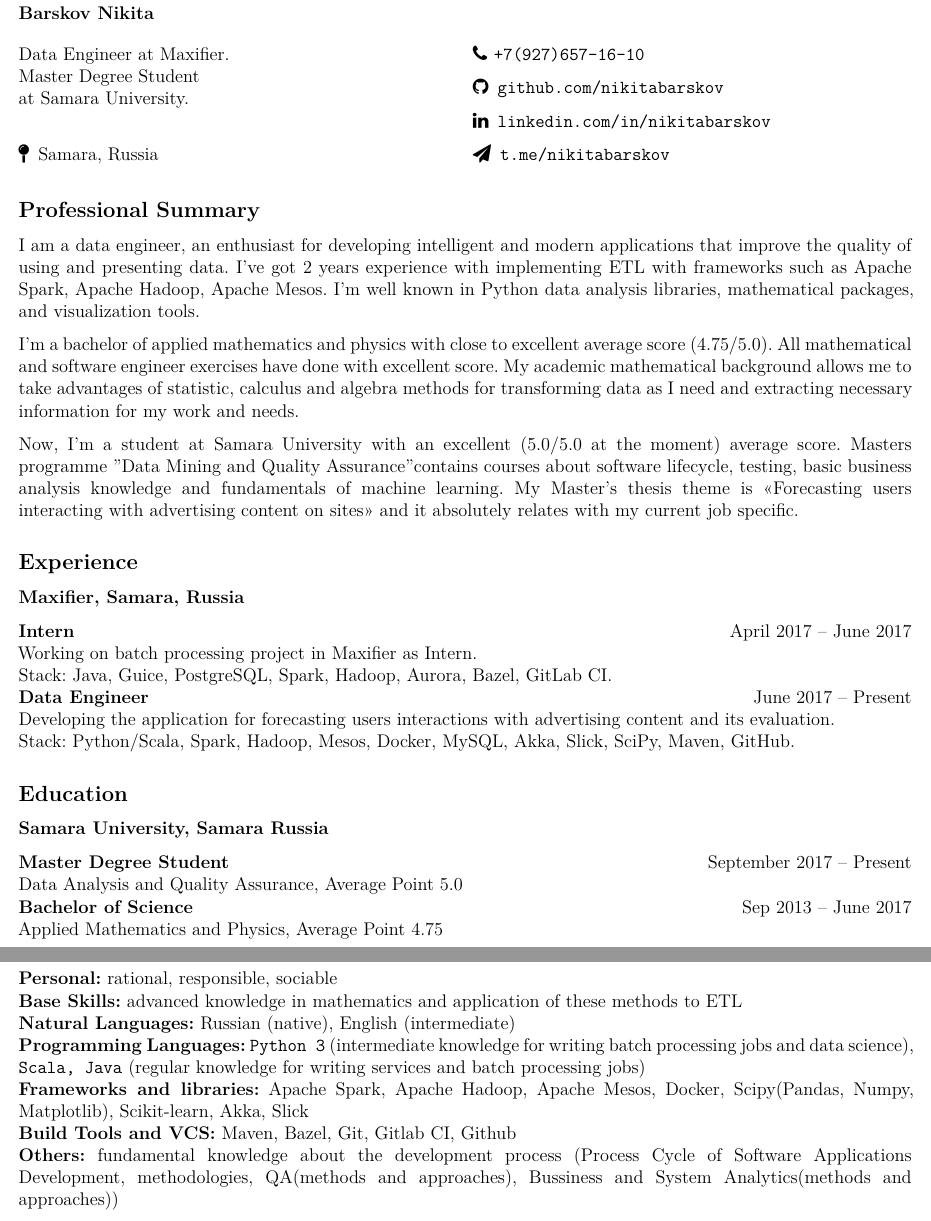
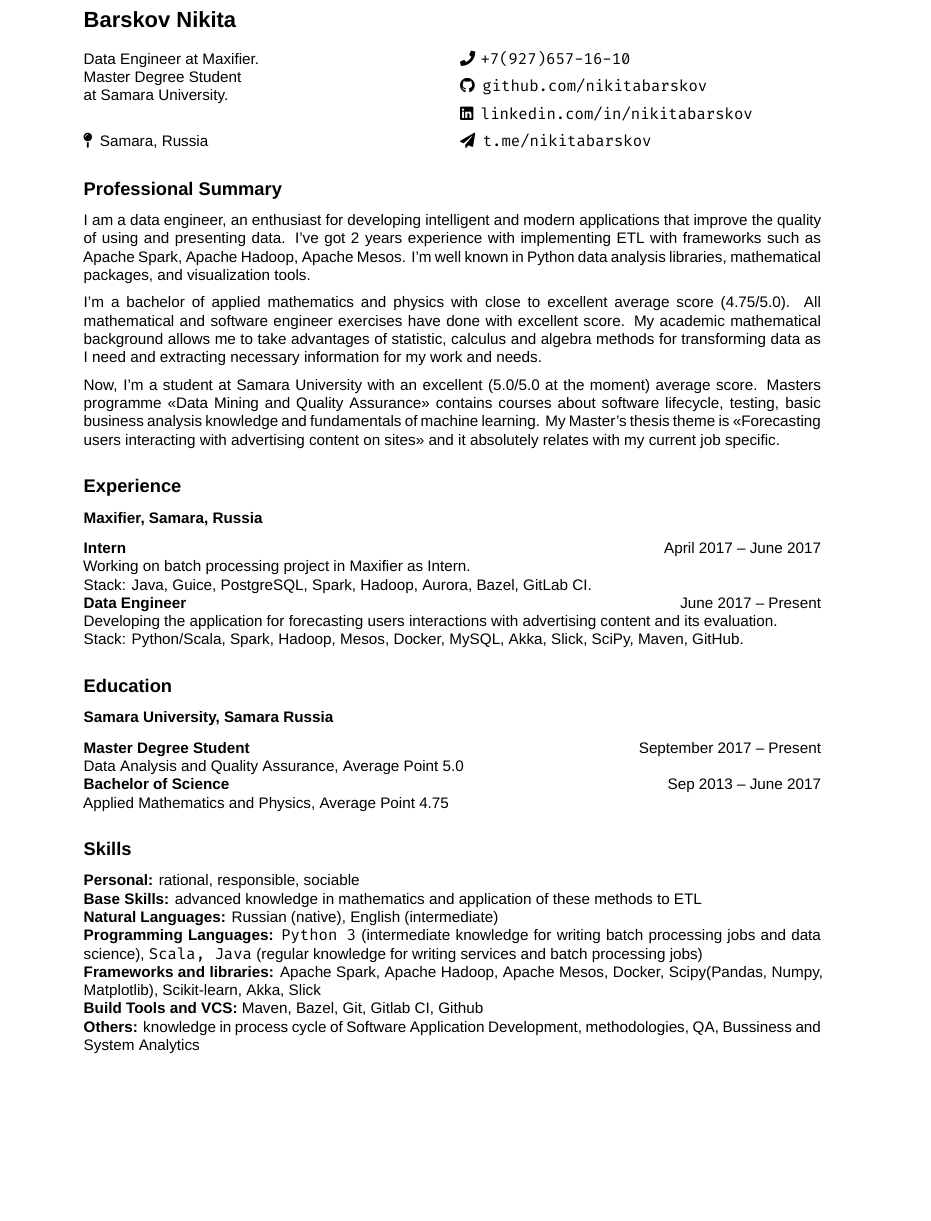
Before and after one commit to nikitabarskov/cv, a LaTeX CV (cv.tex, which reads inc/education.tex, inc/experience.tex, inc/header.tex): two parts of pages 1 and 2 of 2 before the commit and part of the page after it, the two joined at a grey line, cut so that both start at the same text, the shorter picture padded with empty space. Compiled offline with XeLaTeX; a missing font is replaced by an installed copy or a similar font.

Commit message:
Split cv.tex to several files and other changes.
Modify .gitignore.
Split cv.tex to several tex files in inc directory
for less modifications when need to change the content
of CV.
Rerender CV.
Optimize LaTeX packages for XeLaTeX.

```diff
--- a/cv.tex
+++ b/cv.tex
@@ -26,59 +6,7 @@
 \begin{document}
-    \textbf{Barskov Nikita}
-    \begin{multicols}{2}
-        Data Engineer at Maxifier. \\
-        Master Degree Student \\
-        at Samara University.
-        \begin{description}
-            \item[\faMapPin] Samara, Russia
-        \end{description}
-        \columnbreak
-        \begin{description}
-            \item[\faPhone] \texttt{+7(927)657-16-10}
-            \item[\faGithub] \texttt{github.com/nikitabarskov}
-            \item[\faLinkedin] \texttt{linkedin.com/in/nikitabarskov}
-            \item[\faPaperPlane] \texttt{t.me/nikitabarskov}
-        \end{description}
-    \end{multicols}
-    \subsection*{Professional Summary}
-    I am a data engineer, an enthusiast for developing intelligent and modern applications that improve the quality
-    of using and presenting data. I've got 2 years experience with implementing ETL with frameworks such as
-    Apache Spark, Apache Hadoop, Apache Mesos. I'm well known in Python data analysis libraries, mathematical packages,
-    and visualization tools.
-
-    I'm a bachelor of applied mathematics and physics with close to excellent average score (4.75/5.0). All mathematical
-    and software engineer exercises have done with excellent score. My academic mathematical background allows me to
-    take advantages of statistic, calculus and algebra methods for transforming data as I need and extracting necessary
-    information for my work and needs.
-
-    Now, I'm a student at Samara University with an excellent (5.0/5.0 at the moment) average score. Masters programme
-    "Data Mining and Quality Assurance" contains courses about software lifecycle, testing, basic business analysis
-    knowledge and fundamentals of machine learning. My Master's thesis theme is <<Forecasting users interacting with
-    advertising content on sites>> and it absolutely relates with my current job specific.
-    \subsection*{Experience}
-    \subsubsection*{Maxifier, Samara, Russia}
-    \textbf{Intern} \hfill April 2017 -- June 2017\\
-    Working on batch processing project in Maxifier as Intern. \\
-    Stack: Java, Guice, PostgreSQL, Spark, Hadoop, Aurora, Bazel, GitLab CI. \\
-    \textbf{Data Engineer} \hfill June 2017 -- Present\\
-    Developing the application for forecasting users interactions with advertising content and its evaluation. \\
-    Stack: Python/Scala, Spark, Hadoop, Mesos, Docker, MySQL, Akka, Slick, SciPy, Maven, GitHub.
-    \subsection*{Education}
-    \subsubsection*{Samara University, Samara Russia}
-    \textbf{Master Degree Student}\hfill \hfill September 2017 -- Present\\
-    Data Analysis and Quality Assurance, Average Point 5.0\\
-    \textbf{Bachelor of Science} \hfill Sep 2013 -- June 2017\\
-    Applied Mathematics and Physics, Average Point 4.75
-    \newpage
-    \subsection*{Skills}
-    \textbf{Personal:} rational, responsible, sociable \\
-    \textbf{Base Skills:} advanced knowledge in mathematics and application of these methods to ETL \\
-    \textbf{Natural Languages:} Russian (native), English (intermediate) \\
-    \textbf{Programming Languages:} \texttt{Python 3} (intermediate knowledge for writing batch processing jobs and data
-    science), \texttt{Scala, Java} (regular knowledge for writing services and batch processing jobs) \\
-    \textbf{Frameworks and libraries:} Apache Spark, Apache Hadoop, Apache Mesos, Docker, Scipy(Pandas, Numpy,
-    Matplotlib), Scikit-learn, Akka, Slick \\
-    \textbf{Build Tools and VCS:} Maven, Bazel, Git, Gitlab CI, Github \\
-    \textbf{Others:} fundamental knowledge about the development process (Process Cycle of Software Applications
-    Development, methodologies, QA(methods and approaches), Bussiness and System Analytics(methods and approaches))
+    \input{inc/header}
+    \input{inc/professional-summary}
+    \input{inc/experience}
+    \input{inc/education}
+    \input{inc/skills}
 \end{document}
--- /dev/null
+++ b/inc/education.tex
@@ -0,0 +1,6 @@
+\subsection*{Education}
+    \subsubsection*{Samara University, Samara Russia}
+    \textbf{Master Degree Student}\hfill \hfill September 2017 -- Present\\
+    Data Analysis and Quality Assurance, Average Point 5.0\\
+    \textbf{Bachelor of Science} \hfill Sep 2013 -- June 2017\\
+    Applied Mathematics and Physics, Average Point 4.75
--- /dev/null
+++ b/inc/experience.tex
@@ -0,0 +1,8 @@
+\subsection*{Experience}
+    \subsubsection*{Maxifier, Samara, Russia}
+    \textbf{Intern} \hfill April 2017 -- June 2017\\
+    Working on batch processing project in Maxifier as Intern. \\
+    Stack: Java, Guice, PostgreSQL, Spark, Hadoop, Aurora, Bazel, GitLab CI. \\
+    \textbf{Data Engineer} \hfill June 2017 -- Present\\
+    Developing the application for forecasting users interactions with advertising content and its evaluation. \\
+    Stack: Python/Scala, Spark, Hadoop, Mesos, Docker, MySQL, Akka, Slick, SciPy, Maven, GitHub.
--- /dev/null
+++ b/inc/header.tex
@@ -0,0 +1,17 @@
+    \Large\textbf{Barskov Nikita}
+    \normalsize
+    \begin{multicols}{2}
+        Data Engineer at Maxifier. \\
+        Master Degree Student \\
+        at Samara University.
+        \begin{description}
+            \item[\faMapPin] Samara, Russia
+        \end{description}
+        \columnbreak
+        \begin{description}
+            \item[\faPhone] \texttt{+7(927)657-16-10}
+            \item[\faGithub] \texttt{github.com/nikitabarskov}
+            \item[\faLinkedin] \texttt{linkedin.com/in/nikitabarskov}
+            \item[\faPaperPlane] \texttt{t.me/nikitabarskov}
+        \end{description}
+    \end{multicols}
--- /dev/null
+++ b/inc/professional-summary.tex
@@ -0,0 +1,15 @@
+\subsection*{Professional Summary}
+    I am a data engineer, an enthusiast for developing intelligent and modern applications that improve the quality
+    of using and presenting data. I've got 2 years experience with implementing ETL with frameworks such as
+    Apache Spark, Apache Hadoop, Apache Mesos. I'm well known in Python data analysis libraries, mathematical packages,
+    and visualization tools.
+
+    I'm a bachelor of applied mathematics and physics with close to excellent average score (4.75/5.0). All mathematical
+    and software engineer exercises have done with excellent score. My academic mathematical background allows me to
+    take advantages of statistic, calculus and algebra methods for transforming data as I need and extracting necessary
+    information for my work and needs.
+
+    Now, I'm a student at Samara University with an excellent (5.0/5.0 at the moment) average score. Masters programme
+    <<Data Mining and Quality Assurance>> contains courses about software lifecycle, testing, basic business analysis
+    knowledge and fundamentals of machine learning. My Master's thesis theme is <<Forecasting users interacting with
+    advertising content on sites>> and it absolutely relates with my current job specific.
--- /dev/null
+++ b/inc/skills.tex
@@ -0,0 +1,10 @@
+\subsection*{Skills}
+\textbf{Personal:} rational, responsible, sociable \\
+\textbf{Base Skills:} advanced knowledge in mathematics and application of these methods to ETL \\
+\textbf{Natural Languages:} Russian (native), English (intermediate) \\
+\textbf{Programming Languages:} \texttt{Python 3} (intermediate knowledge for writing batch processing jobs and data
+science), \texttt{Scala, Java} (regular knowledge for writing services and batch processing jobs) \\
+\textbf{Frameworks and libraries:} Apache Spark, Apache Hadoop, Apache Mesos, Docker, Scipy(Pandas, Numpy,
+Matplotlib), Scikit-learn, Akka, Slick \\
+\textbf{Build Tools and VCS:} Maven, Bazel, Git, Gitlab CI, Github \\
+\textbf{Others:} knowledge in process cycle of Software Application Development, methodologies, QA, Bussiness and System Analytics
```
Also changed, not shown: preambule.tex (added, +24 -0 lines), cv.pdf, cv.tex (28 more changed lines), 1 other file.
